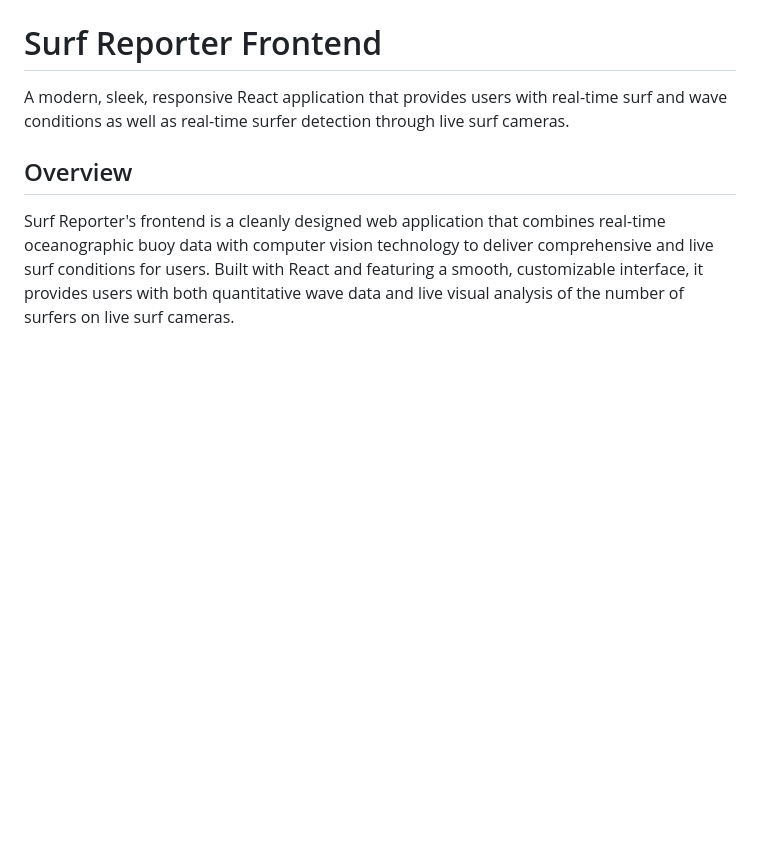
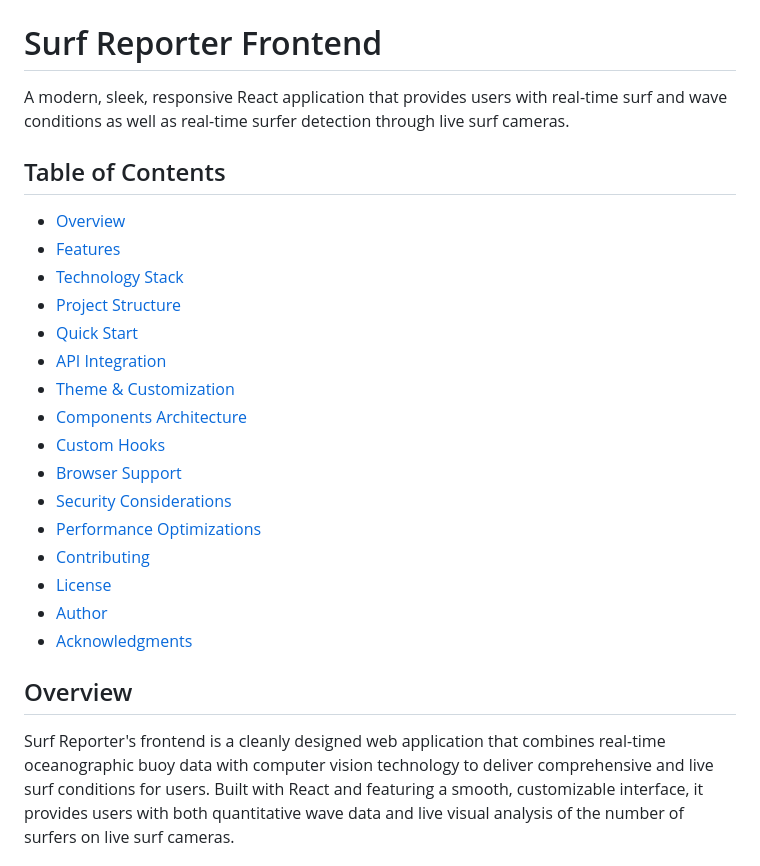
Before and after one commit to RyanFabrick/ML-CV-Surf-Reporter, a Markdown page: frontend/README.md, the part around the change. Rendered like a GitHub page; blank space fills up the shorter version.

Commit message:
Table of Contents added to frontend README (WIP: screenshots, demo vid, backend README, root README)

```diff
--- a/frontend/README.md
+++ b/frontend/README.md
@@ -1,6 +1,23 @@
 # Surf Reporter Frontend
 
 A modern, sleek, responsive React application that provides users with real-time surf and wave conditions as well as real-time surfer detection through live surf cameras.
+## Table of Contents
+- [Overview](#overview)
+- [Features](#features)
+- [Technology Stack](#technology-stack)
+- [Project Structure](#project-structure)
+- [Quick Start](#quick-start)
+- [API Integration](#api-integration)
+- [Theme & Customization](#theme--customization)
+- [Components Architecture](#components-architecture)
+- [Custom Hooks](#custom-hooks)
+- [Browser Support](#browser-support)
+- [Security Considerations](#security-considerations)
+- [Performance Optimizations](#performance-optimizations)
+- [Contributing](#contributing)
+- [License](#license)
+- [Author](#author)
+- [Acknowledgments](#acknowledgments)
 
 ## Overview
 
```
